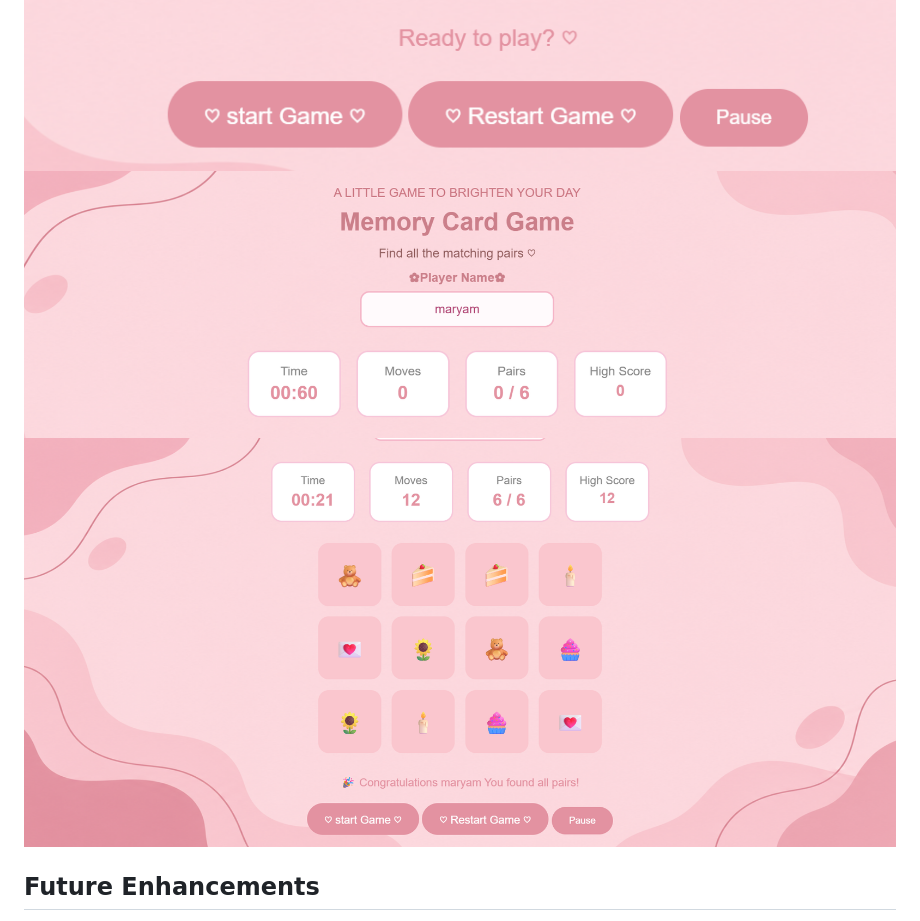
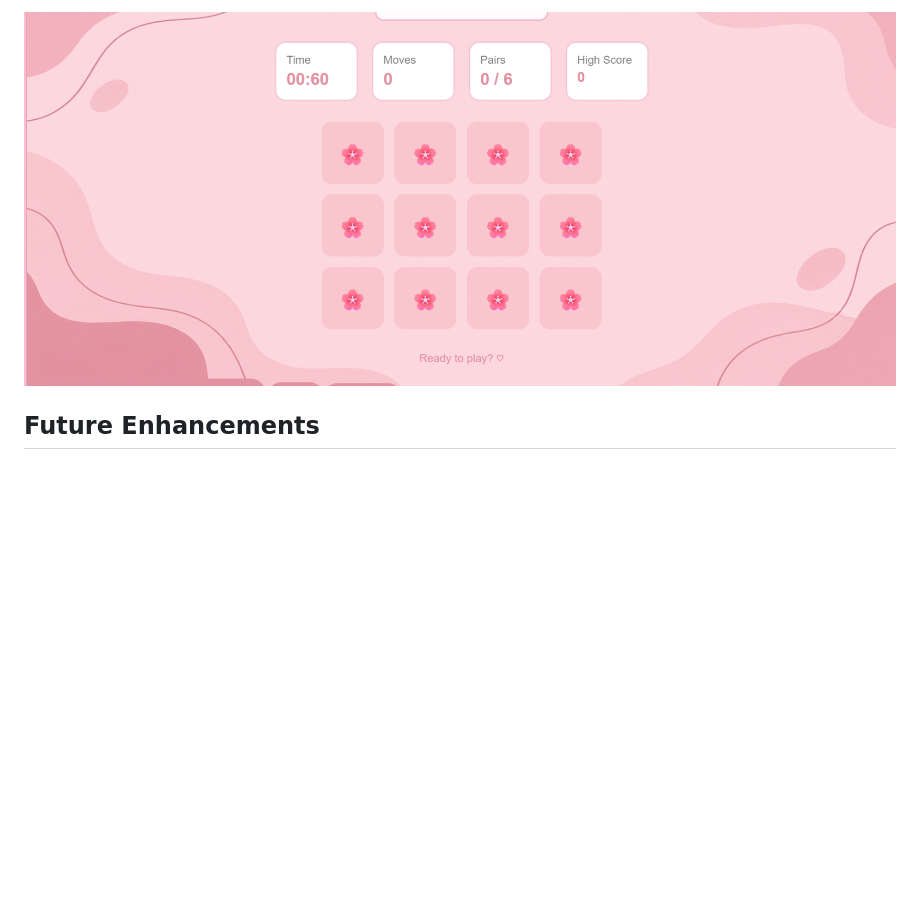
Before and after one commit to mariamalihassan99-source/project1, a Markdown page: README.md, the part around one of its changes. Drawn GitHub-style; pictures changed too: image-1.png, image-2.png, image-3.png; blank space fills up the shorter version.

```diff
--- a/README.md
+++ b/README.md
@@ -37,6 +36,4 @@ memory card game is a simple and interactive game where playes filp cards to the
 ![alt text](image-1.png)
-![alt text](image-2.png)
-![alt text](image-3.png)
 
 
 
```
Also changed, not shown: other parts of README.md (+0 -1 lines), image-4.png (added), image-5.png (added), 4 other files.
